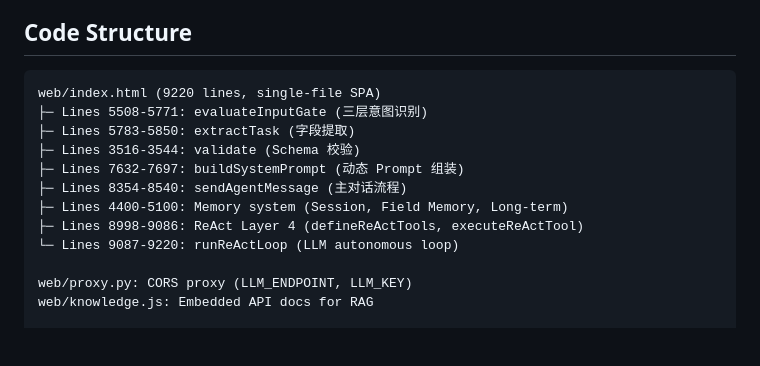
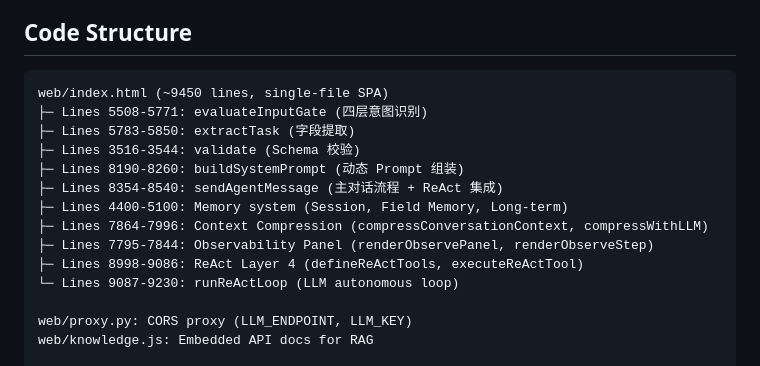
Before and after one commit to huakaiwuyeshu/agent-demo, a Markdown page: CLAUDE.md, the part around the change. Rendered like a GitHub page; blank space fills up the shorter version.

Commit message:
Update CLAUDE.md code structure line numbers to match current file

````diff
--- a/CLAUDE.md
+++ b/CLAUDE.md
@@ -338,15 +338,17 @@ check_signature_order: fail - 当前顺序错误
 ## Code Structure
 
 ```
-web/index.html (9220 lines, single-file SPA)
-├─ Lines 5508-5771: evaluateInputGate (三层意图识别)
+web/index.html (~9450 lines, single-file SPA)
+├─ Lines 5508-5771: evaluateInputGate (四层意图识别)
 ├─ Lines 5783-5850: extractTask (字段提取)
 ├─ Lines 3516-3544: validate (Schema 校验)
-├─ Lines 7632-7697: buildSystemPrompt (动态 Prompt 组装)
-├─ Lines 8354-8540: sendAgentMessage (主对话流程)
+├─ Lines 8190-8260: buildSystemPrompt (动态 Prompt 组装)
+├─ Lines 8354-8540: sendAgentMessage (主对话流程 + ReAct 集成)
 ├─ Lines 4400-5100: Memory system (Session, Field Memory, Long-term)
+├─ Lines 7864-7996: Context Compression (compressConversationContext, compressWithLLM)
+├─ Lines 7795-7844: Observability Panel (renderObservePanel, renderObserveStep)
 ├─ Lines 8998-9086: ReAct Layer 4 (defineReActTools, executeReActTool)
-└─ Lines 9087-9220: runReActLoop (LLM autonomous loop)
+└─ Lines 9087-9230: runReActLoop (LLM autonomous loop)
 
 web/proxy.py: CORS proxy (LLM_ENDPOINT, LLM_KEY)
 web/knowledge.js: Embedded API docs for RAG
````
